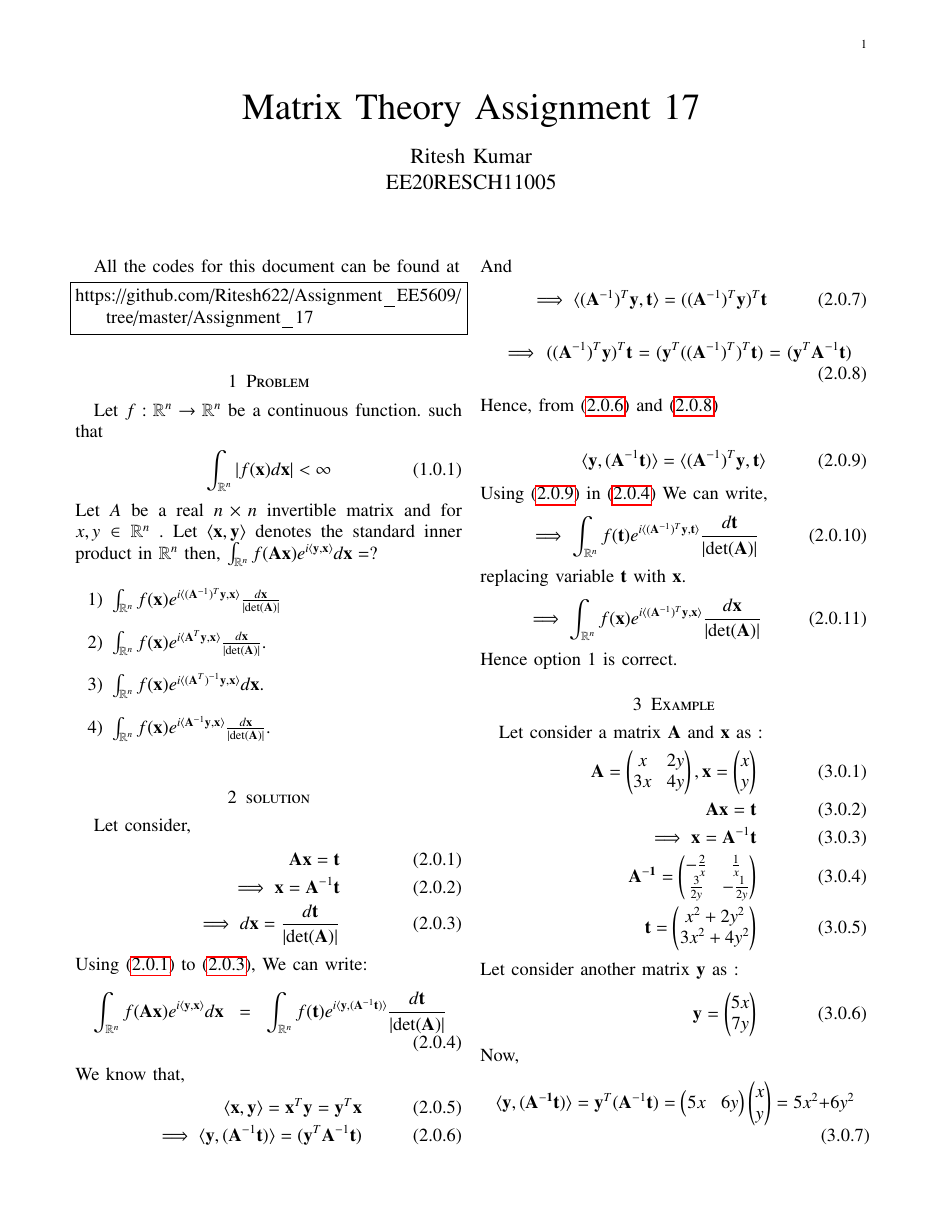
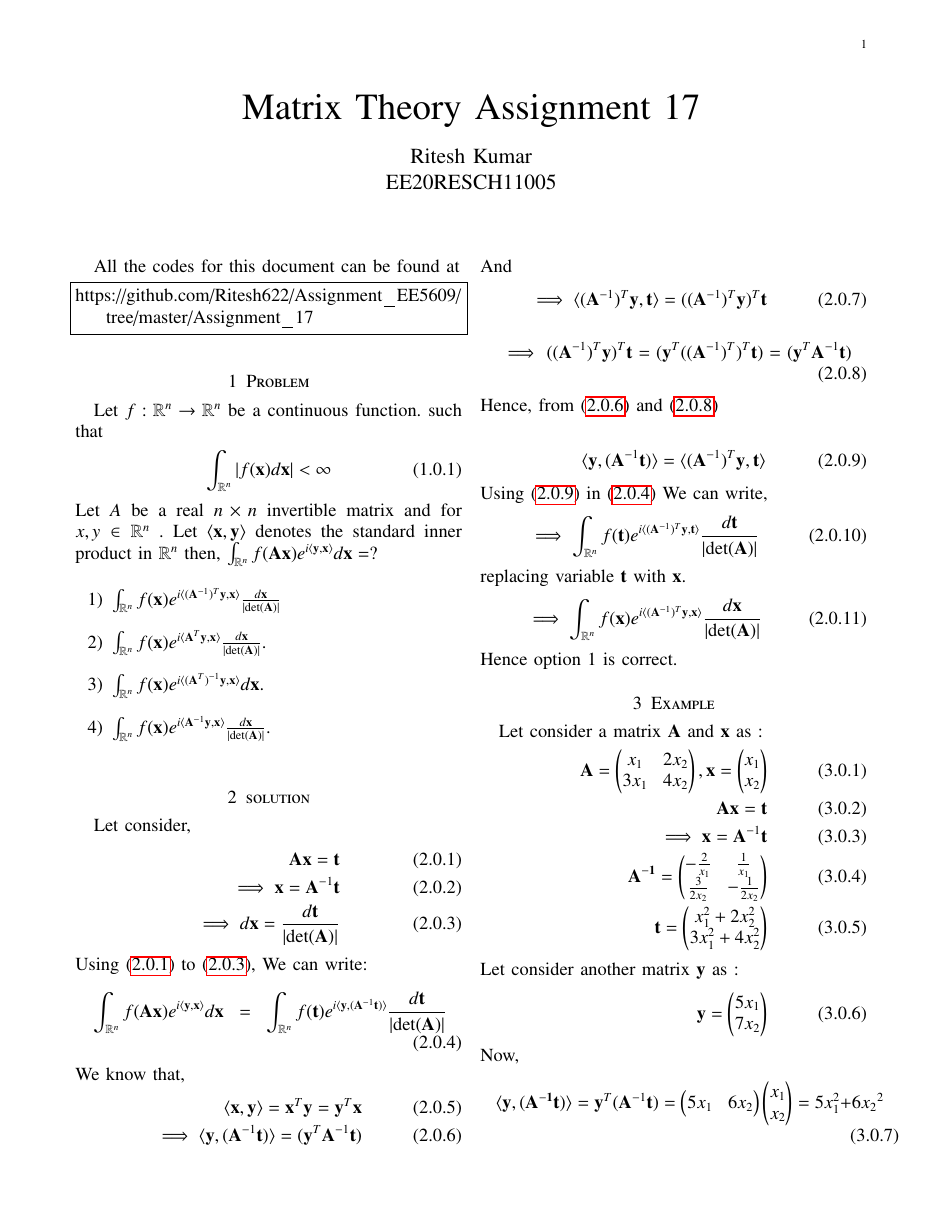
Before and after one commit to Ritesh622/Assignment, a LaTeX problem sheet (Assignment_17/Assignment 17.tex): page 1 of 2. Compiled offline with pdfLaTeX.

Commit message:
Add files via upload

```diff
--- a/Assignment_17/Assignment 17.tex
+++ b/Assignment_17/Assignment 17.tex
@@ -184,21 +184,21 @@ Hence option $1$ is correct.
 \section{Example}
 Let consider a matrix $\vec{A}$ and $\vec{x}$ as :
 \begin{align}
-\vec{A} = \myvec{x & 2y \\ 3x  & 4y}, \vec{x} = \myvec{x \\y}\\
+\vec{A} = \myvec{x_1 & 2x_2 \\ 3x_1  & 4x_2}, \vec{x} = \myvec{x_1 \\x_2}\\
 \vec{A}\vec{x} = \vec{t}\\
 \implies \vec{x} = \vec{A}^{-1}\vec{t}\\
-\vec{A^{-1}} =\myvec{-\frac{2}{x} & \frac{1}{x} \\ \frac{3}{2y} & -\frac{1}{2y}}\\
-\vec{t} = \myvec{x^2 + 2y^2 \\ 3x^2 + 4y^2}\\
+\vec{A^{-1}} =\myvec{-\frac{2}{x_1} & \frac{1}{x_1} \\ \frac{3}{2x_2} & -\frac{1}{2x_2}}\\
+\vec{t} = \myvec{x_1^2 + 2x_2^2 \\ 3x_1^2 + 4x_2^2}\\
 \intertext{Let consider another matrix $\vec{y}$ as : }
-\vec{y} = \myvec{5x \\7y}
+\vec{y} = \myvec{5x_1 \\7x_2}
 \end{align}
 Now,
 \begin{multline}
-\langle \vec{y},(\vec{A^{-1}}\vec{t}) \rangle =\vec{y}^T(\vec{A}^{-1}\vec{t}) = \myvec{5x & 6y}\myvec{x \\ y}  = 5x^2 + 6y^2 \label{3.7}
+\langle \vec{y},(\vec{A^{-1}}\vec{t}) \rangle =\vec{y}^T(\vec{A}^{-1}\vec{t}) = \myvec{5x_1 & 6{x_2}}\myvec{x_1 \\ x_2}  = 5x_1^2 + 6{x_2}^2 \label{3.7}
 \end{multline}
 And,
 \begin{multline}
-\langle   (\vec{A}^{-1})^T\vec{y}, \vec{t} \rangle = ((\vec{A}^{-1})^T\vec{y})^T \vec{t} = \myvec{-1 & 2}\myvec{x^2 +2y^2 \\3x^2 +4y^2}\\ = 5x^2 + 6y^2 \label{3.8}
+\langle   (\vec{A}^{-1})^T\vec{y}, \vec{t} \rangle = ((\vec{A}^{-1})^T\vec{y})^T \vec{t} = \myvec{-1 & 2}\myvec{x_1^2 +2{x_2}^2 \\3x_1^2 +4{x_2}^2}\\ = 5x_1^2 + 6{x_2}^2 \label{3.8}
 \end{multline}
 Hence from \eqref{3.7} and \eqref{3.8} we can conclude,
 \begin{align}
```
Also changed, not shown: Assignment_17/Assignment 17.pdf.
